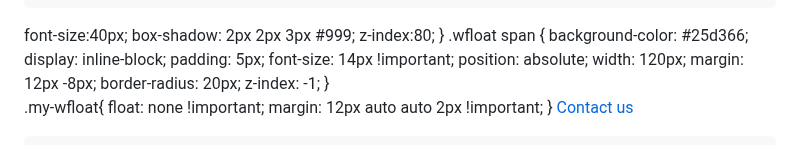
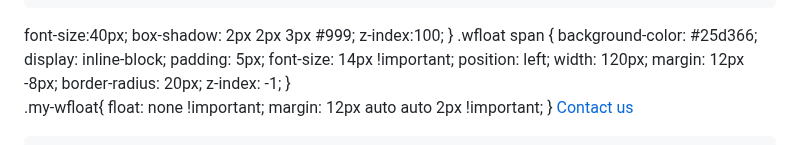
Before and after one commit to stq4626/STQ-Website, a Markdown page: README.md, the part around the change. Drawn GitHub-style.

```diff
--- a/README.md
+++ b/README.md
@@ -895,14 +895,14 @@ Email: info@stqgroup.com.sa. <span class="Shop now"> &#62;
 	text-align:center;
   font-size:40px;
 	box-shadow: 2px 2px 3px #999;
-  z-index:80;
+  z-index:100;
 }
  .wfloat span {
     background-color: #25d366;
     display: inline-block;
     padding: 5px;
     font-size: 14px !important;
-    position: absolute;
+    position: left;
     width: 120px;
     margin: 12px -8px;
     border-radius: 20px;
```
